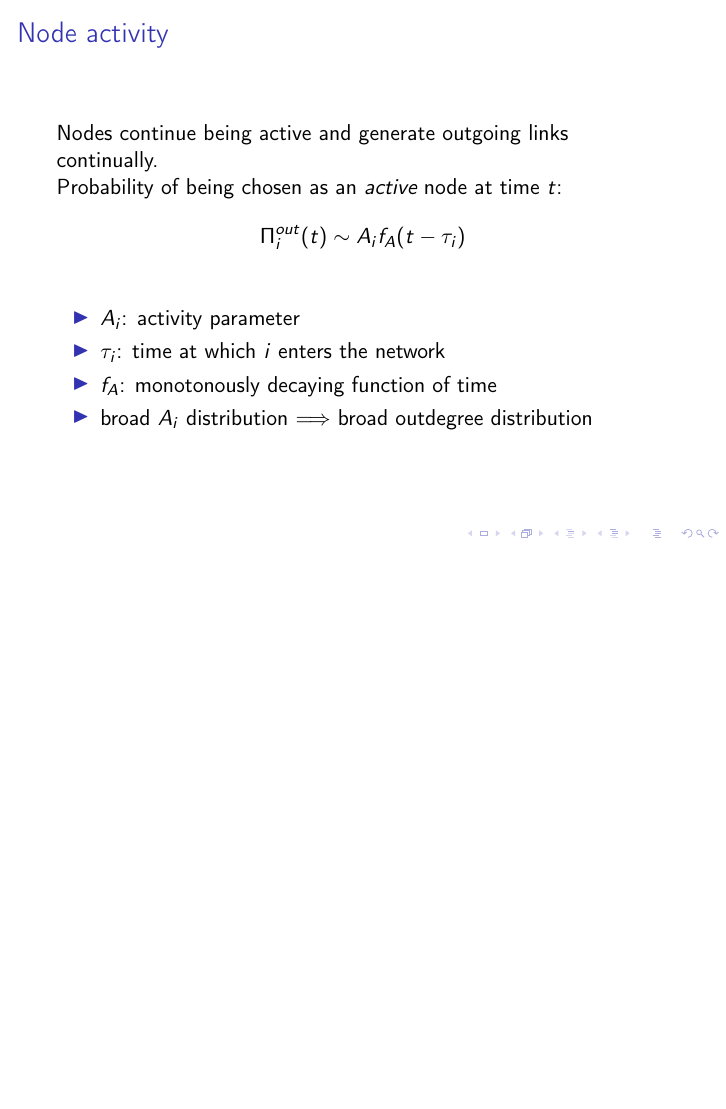
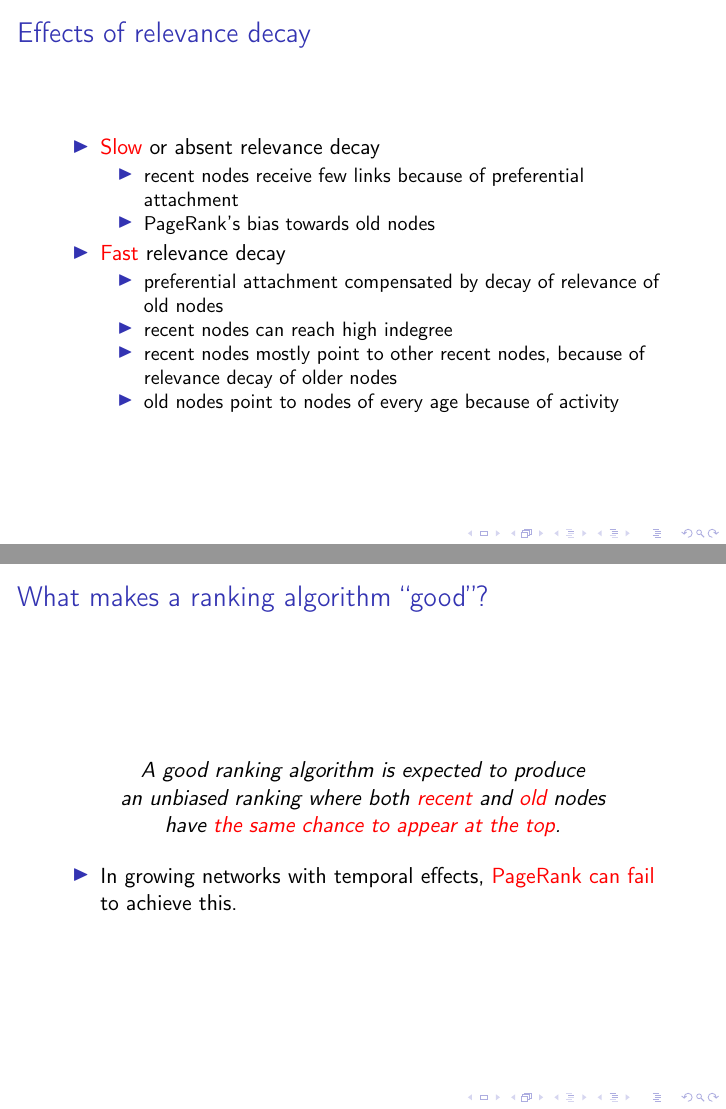
Before and after one commit to pietrodn/csr_pagerank, LaTeX slides (main.tex): page 10 of 10 before the commit and pages 11 and 12 of 14 after it, the two joined at a grey line, the shorter picture padded with empty space. Compiled offline with pdfLaTeX.

Commit message:
Some other slides

```diff
--- a/main.tex
+++ b/main.tex
@@ -160,3 +171,30 @@
         \item broad $A_i$ distribution $\Longrightarrow$ broad outdegree distribution
     \end{itemize}
 \end{frame}
+
+\begin{frame}{Effects of relevance decay}
+\begin{itemize}
+    \item \alert{Slow} or absent relevance decay
+    \begin{itemize}
+        \item recent nodes receive few links because of preferential attachment
+        \item PageRank's bias towards old nodes
+    \end{itemize}
+    \item \alert{Fast} relevance decay
+    \begin{itemize}
+        \item preferential attachment compensated by decay of relevance of old nodes
+        \item recent nodes can reach high indegree
+        \item recent nodes mostly point to other recent nodes, because of relevance decay of older nodes
+        \item old nodes point to nodes of every age because of activity
+    \end{itemize}
+\end{itemize}
+% Figure 1 ?
+\end{frame}
+
+\begin{frame}{What makes a ranking algorithm ``good''?}
+    \begin{center}
+        \emph{A good ranking algorithm is expected to produce \\ an unbiased ranking where both \alert{recent} and \alert{old} nodes \\ have \alert{the same chance to appear at the top}.}
+    \end{center}
+    \begin{itemize}
+        \item In growing networks with temporal effects, \alert{PageRank can fail} to achieve this.
+    \end{itemize}
+\end{frame}
```
Also changed, not shown: figures/PageRankRM_heatmap.pdf (added), figures/PageRank_time_bias.pdf (added), figures/PageRank_time_bias_editable.pdf (added), main.tex (40 more changed lines).
